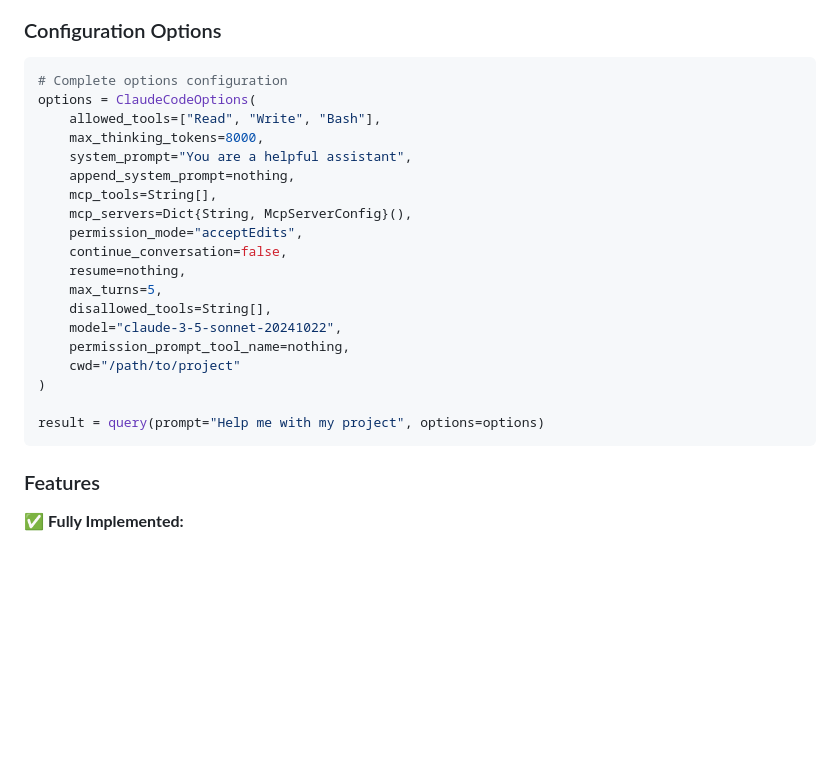
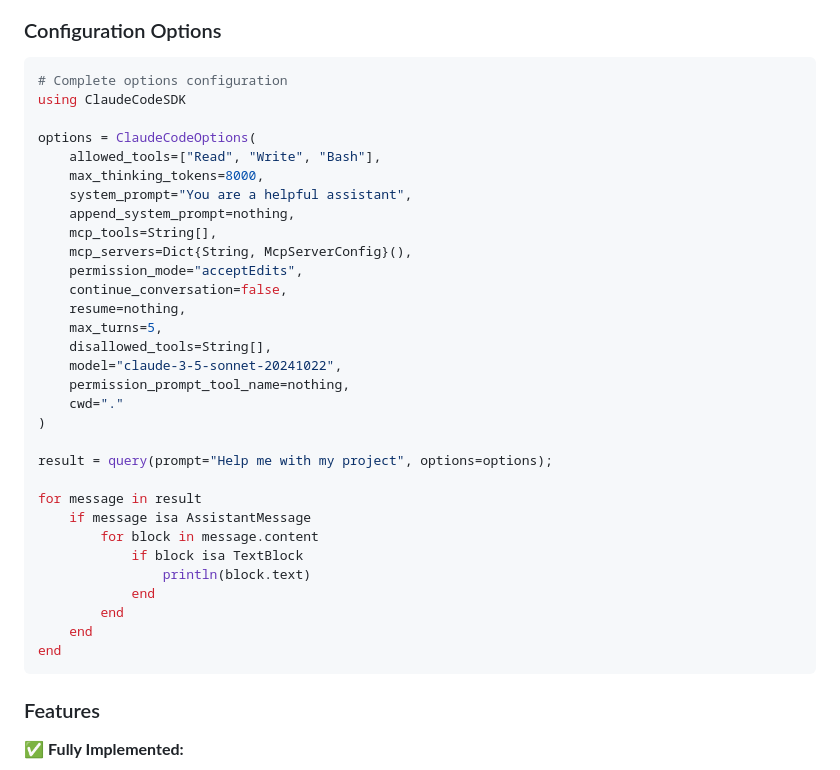
Before and after one commit to AtelierArith/ClaudeCodeSDK.jl, a Markdown page: README.md, the part around the change. GitHub-like rendering; blank space fills up the shorter version.

Commit message:
Improve README examples with full code example and better output handling
- Add missing using statement in complete options example
- Set cwd to "." instead of placeholder path
- Add loop to properly handle message output
- Add semicolon to suppress unwanted output

🤖 Generated with [Claude Code](https://claude.ai/code)

Co-Authored-By: Claude <noreply@anthropic.com>

````diff
--- a/README.md
+++ b/README.md
@@ -138,6 +138,8 @@ end
 
 ```julia
 # Complete options configuration
+using ClaudeCodeSDK
+
 options = ClaudeCodeOptions(
     allowed_tools=["Read", "Write", "Bash"],
     max_thinking_tokens=8000,
@@ -152,10 +154,20 @@ options = ClaudeCodeOptions(
     disallowed_tools=String[],
     model="claude-3-5-sonnet-20241022",
     permission_prompt_tool_name=nothing,
-    cwd="/path/to/project"
+    cwd="."
 )
 
-result = query(prompt="Help me with my project", options=options)
+result = query(prompt="Help me with my project", options=options);
+
+for message in result
+    if message isa AssistantMessage
+        for block in message.content
+            if block isa TextBlock
+                println(block.text)
+            end
+        end
+    end
+end
 ```
 
 ### Features
````
